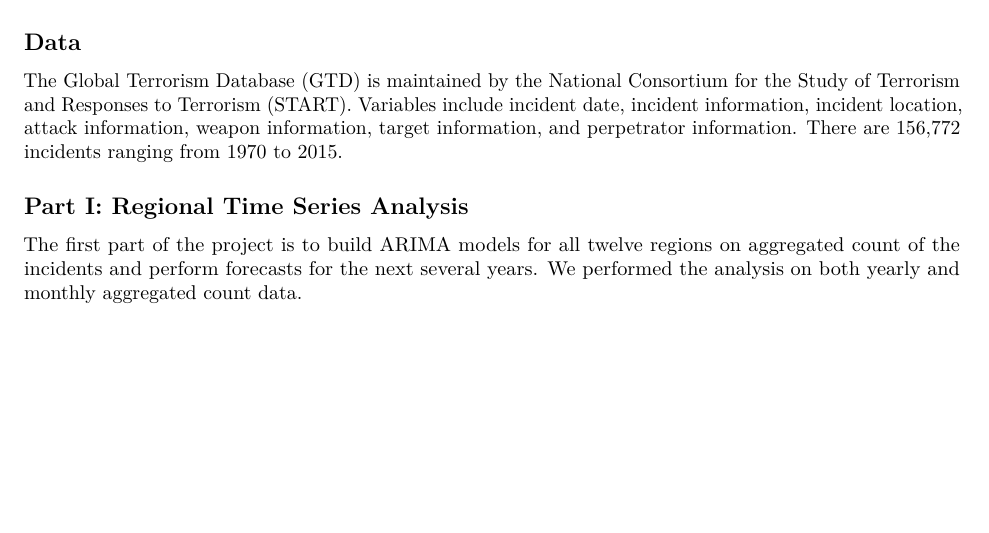
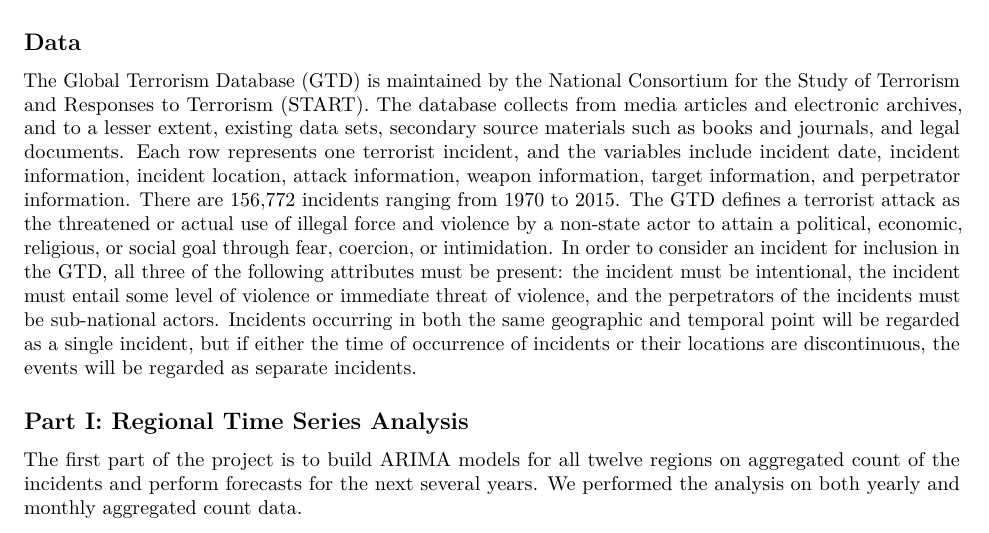
Before and after one commit to wzwangqi/STA644_Final, an R Markdown document (Report.Rmd): part of page 1 of 3, cut so that both start at the same text, the shorter picture padded with empty space. Rendered offline with R 4.5, knitr and Pandoc, then LaTeX, with nearby package versions; some code elsewhere in the file could not run offline.

Commit message:
details on data

```diff
--- a/Report.Rmd
+++ b/Report.Rmd
@@ -11,7 +11,7 @@
 
 ## Data
 
-The Global Terrorism Database (GTD) is maintained by the National Consortium for the Study of Terrorism and Responses to Terrorism (START). Variables include incident date, incident information, incident location, attack information, weapon information, target information, and perpetrator information. There are 156,772 incidents ranging from 1970 to 2015.
+The Global Terrorism Database (GTD) is maintained by the National Consortium for the Study of Terrorism and Responses to Terrorism (START). The database collects from media articles and electronic archives, and to a lesser extent, existing data sets, secondary source materials such as books and journals, and legal documents. Each row represents one terrorist incident, and the variables include incident date, incident information, incident location, attack information, weapon information, target information, and perpetrator information. There are 156,772 incidents ranging from 1970 to 2015. The GTD defines a terrorist attack as the threatened or actual use of illegal force and violence by a non‐state actor to attain a political, economic, religious, or social goal through fear, coercion, or intimidation. In order to consider an incident for inclusion in the GTD, all three of the following attributes must be present: the incident must be intentional, the incident must entail some level of violence or immediate threat of violence, and the perpetrators of the incidents must be sub‐national actors. Incidents occurring in both the same geographic and temporal point will be regarded as a single incident, but if either the time of occurrence of incidents or their locations are discontinuous, the events will be regarded as separate incidents.
 
 
 
```
